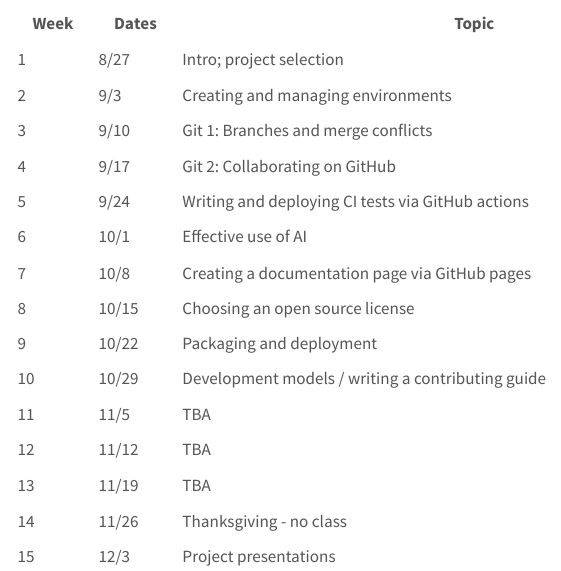
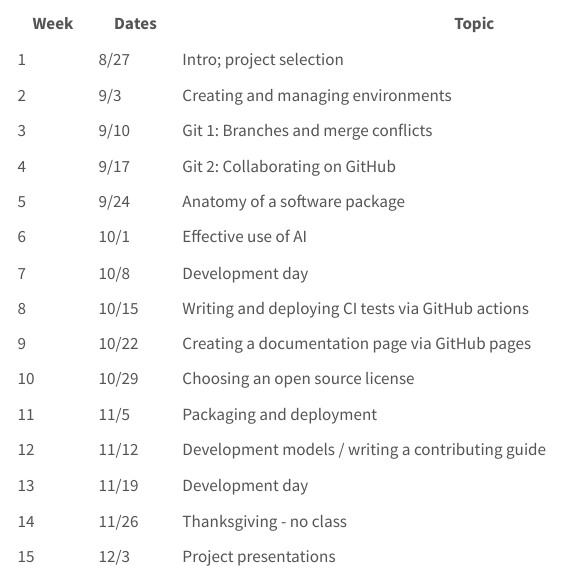
Before and after one commit to SU-OSPO/oss-course-fall-26, a Quarto document (index.qmd): the page in a window 1100 px wide, from 530 px down. Rendered offline with R 4.5, knitr and Pandoc in place of Quarto, with nearby package versions; menus at the side of the page are left out.

Commit message:
update schedule

```diff
--- a/index.qmd
+++ b/index.qmd
@@ -29,15 +29,15 @@ toc: true
 | 2  | 9/3   | Creating and managing environments |
 | 3  | 9/10  | Git 1: Branches and merge conflicts |
 | 4  | 9/17  | Git 2: Collaborating on GitHub |
-| 5  | 9/24  | Writing and deploying CI tests via GitHub actions |
+| 5  | 9/24  | Anatomy of a software package |
 | 6  | 10/1  | Effective use of AI |
-| 7  | 10/8  | Creating a documentation page via GitHub pages |
-| 8  | 10/15 | Choosing an open source license |
-| 9  | 10/22 | Packaging and deployment |
-| 10 | 10/29 | Development models / writing a contributing guide |
-| 11 | 11/5  | TBA |
-| 12 | 11/12 | TBA |
-| 13 | 11/19 | TBA |
+| 7  | 10/8  | Development day |
+| 8  | 10/15 | Writing and deploying CI tests via GitHub actions |
+| 9  | 10/22 | Creating a documentation page via GitHub pages |
+| 10 | 10/29 | Choosing an open source license |
+| 11 | 11/5  | Packaging and deployment |
+| 12 | 11/12 | Development models / writing a contributing guide |
+| 13 | 11/19 | Development day |
 | 14 | 11/26 | Thanksgiving - no class |
 | 15 | 12/3  | Project presentations |
 | -- | 12/10 | Grad students: project papers due |
```
